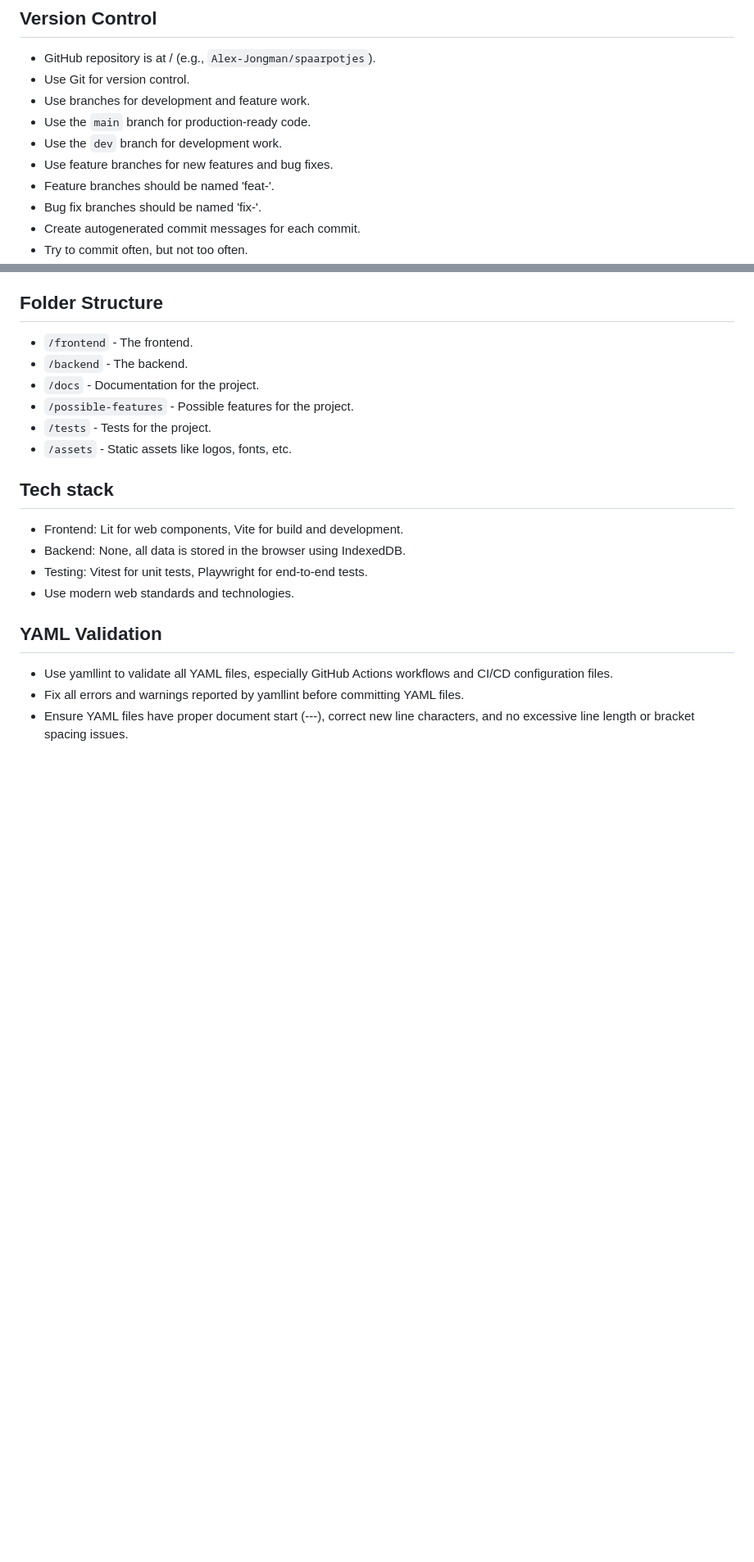
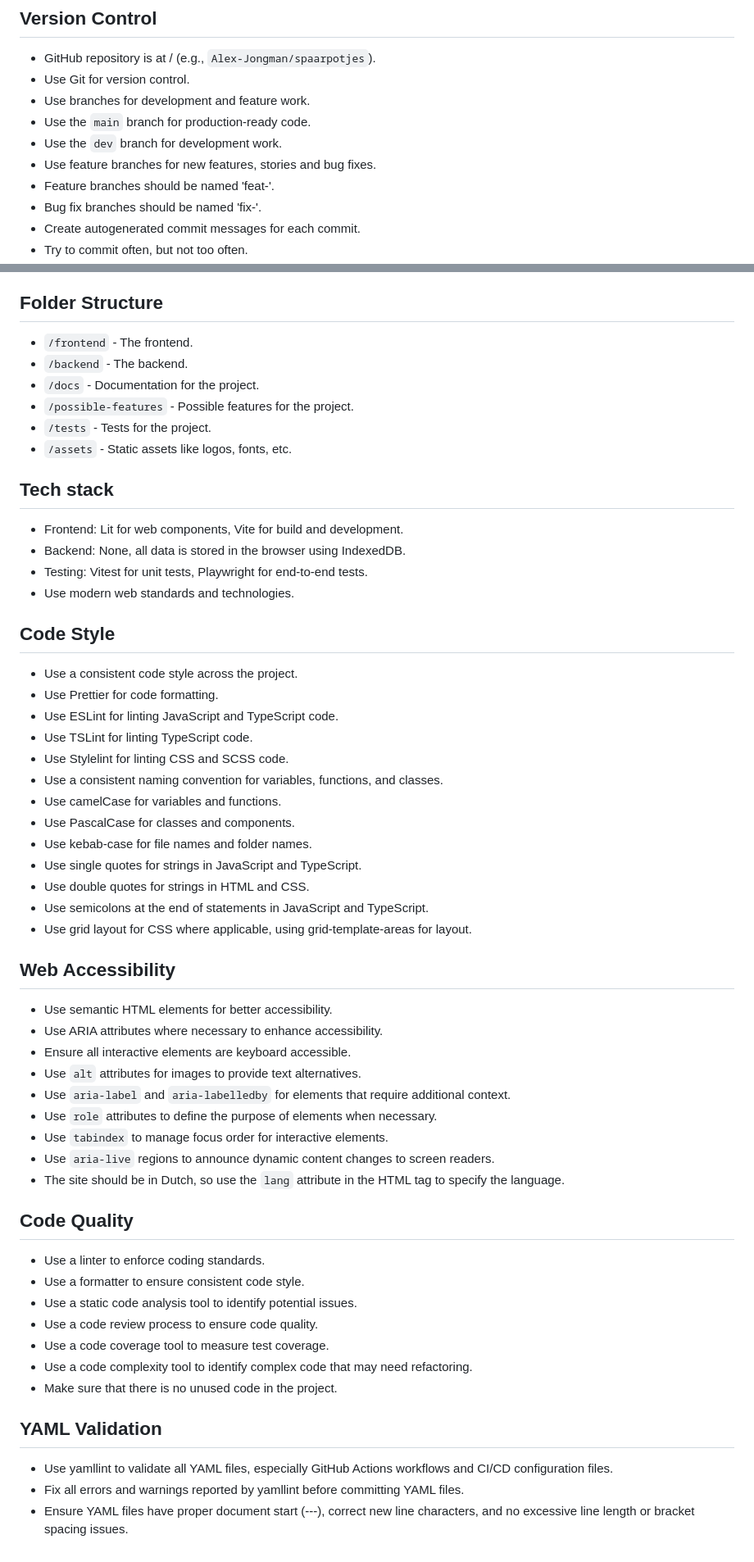
Before and after one commit to Alex-Jongman/spaarpotjes, a Markdown page: .github/copilot-instructions.md, 2 parts joined by grey strips. Shown at 82% size. GitHub-like rendering; blank space fills up the shorter version.

Commit message:
feat: expand Copilot instructions with code style, accessibility, and quality guidelines

```diff
--- a/.github/copilot-instructions.md
+++ b/.github/copilot-instructions.md
@@ -66,7 +66,7 @@ Talk in the style of Sheldon Cooper from The Big Bang Theory: direct, analytical
 - Use branches for development and feature work.
 - Use the `main` branch for production-ready code.
 - Use the `dev` branch for development work.
-- Use feature branches for new features and bug fixes.
+- Use feature branches for new features, stories and bug fixes.
 - Feature branches should be named 'feat-<issue-nr>'.
 - Bug fix branches should be named 'fix-<bug-name>'.
 - Create autogenerated commit messages for each commit.
@@ -109,6 +109,41 @@ Talk in the style of Sheldon Cooper from The Big Bang Theory: direct, analytical
 - Testing: Vitest for unit tests, Playwright for end-to-end tests.
 - Use modern web standards and technologies.
 
+## Code Style
+- Use a consistent code style across the project.
+- Use Prettier for code formatting.
+- Use ESLint for linting JavaScript and TypeScript code.
+- Use TSLint for linting TypeScript code.
+- Use Stylelint for linting CSS and SCSS code.
+- Use a consistent naming convention for variables, functions, and classes.
+- Use camelCase for variables and functions.
+- Use PascalCase for classes and components.
+- Use kebab-case for file names and folder names.
+- Use single quotes for strings in JavaScript and TypeScript.
+- Use double quotes for strings in HTML and CSS.
+- Use semicolons at the end of statements in JavaScript and TypeScript.
+- Use grid layout for CSS where applicable, using grid-template-areas for layout.
+
+## Web Accessibility
+- Use semantic HTML elements for better accessibility.
+- Use ARIA attributes where necessary to enhance accessibility.
+- Ensure all interactive elements are keyboard accessible.
+- Use `alt` attributes for images to provide text alternatives.
+- Use `aria-label` and `aria-labelledby` for elements that require additional context.
+- Use `role` attributes to define the purpose of elements when necessary.
+- Use `tabindex` to manage focus order for interactive elements.
+- Use `aria-live` regions to announce dynamic content changes to screen readers.
+- The site should be in Dutch, so use the `lang` attribute in the HTML tag to specify the language.
+
+## Code Quality
+- Use a linter to enforce coding standards.
+- Use a formatter to ensure consistent code style.
+- Use a static code analysis tool to identify potential issues.
+- Use a code review process to ensure code quality.
+- Use a code coverage tool to measure test coverage.
+- Use a code complexity tool to identify complex code that may need refactoring.
+- Make sure that there is no unused code in the project.
+
 ## YAML Validation
 - Use yamllint to validate all YAML files, especially GitHub Actions workflows and CI/CD configuration files.
 - Fix all errors and warnings reported by yamllint before committing YAML files.
```
